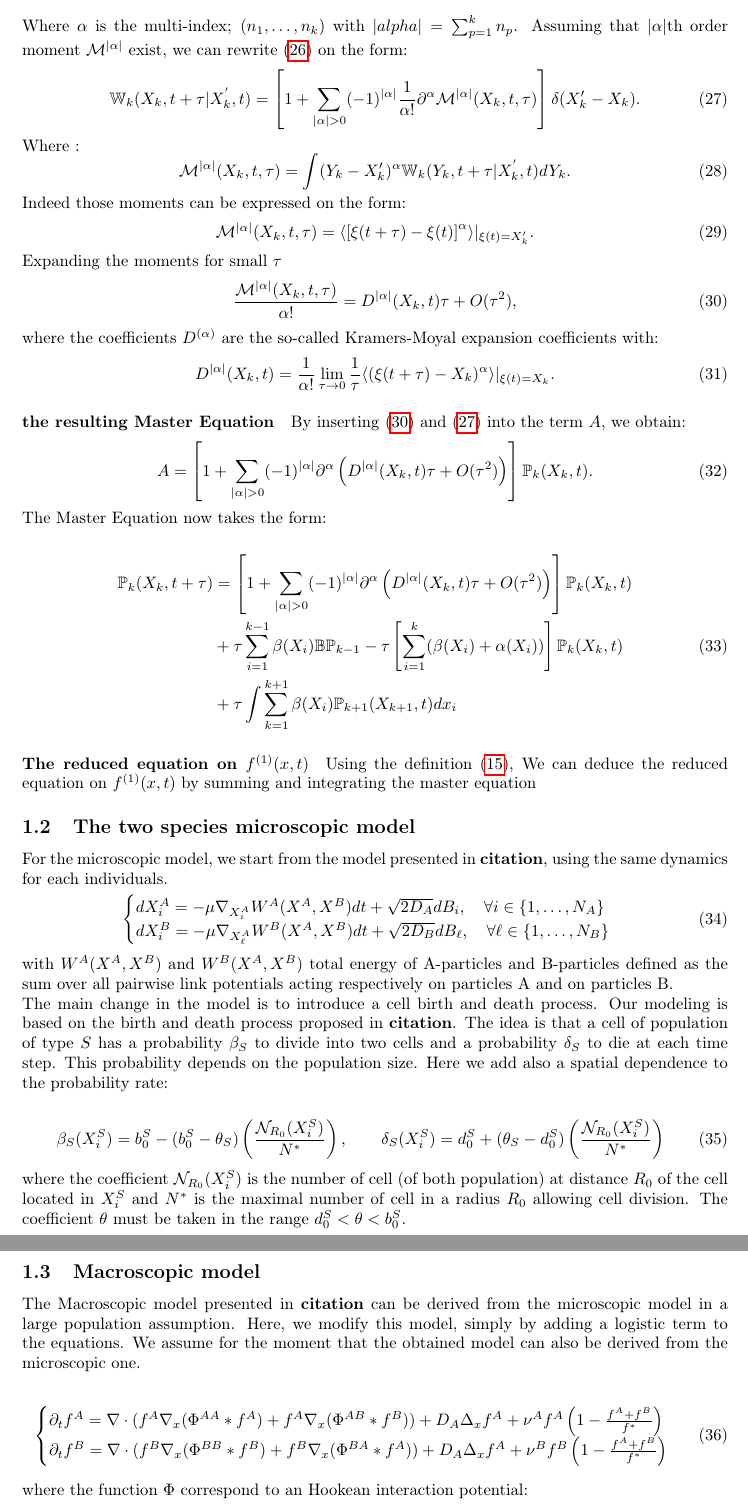
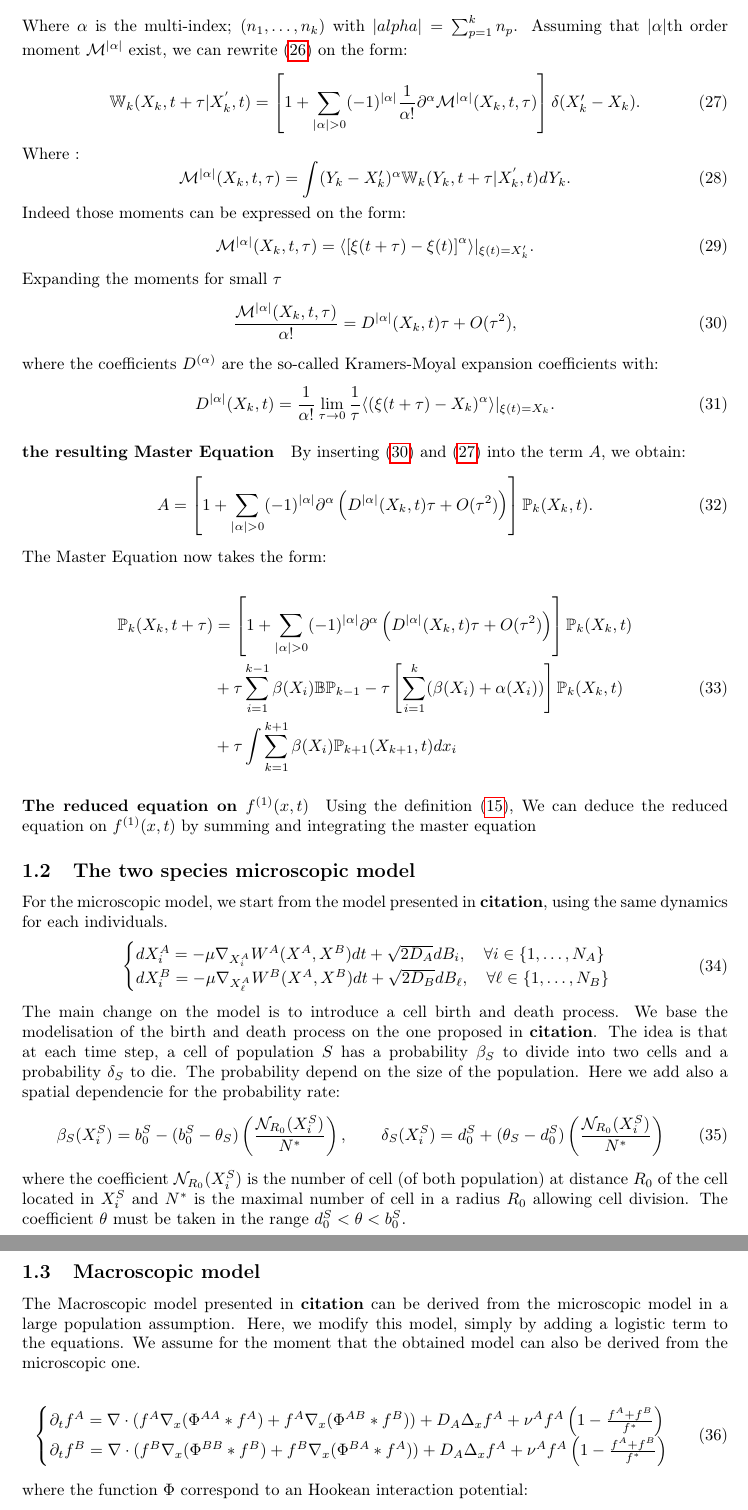
Before and after one commit to tessonr/CEMRACS, a LaTeX document (report/document.tex, which reads report/mathmodel.tex): two parts of pages 6 and 7 of 13, joined at a grey line, cut so that both start at the same text. Compiled offline with pdfLaTeX.

Commit message:
mise à jour et corrections d'erreurs

```diff
--- a/report/document.tex
+++ b/report/document.tex
@@ -19,11 +19,6 @@
 %\usepackage[svgnames]{xcolor}
 %\usepackage{wrapfig}
 %\usepackage{caption}
-
-\usepackage{caption}
-\usepackage{subcaption}
-
-
 %----------------------
 %\usepackage{titling}
 \newtheorem{theo}{Theorem}[section]
--- a/report/mathmodel.tex
+++ b/report/mathmodel.tex
@@ -231,7 +231,7 @@ A = \left[ 1 + \sum_{\vert \alpha \vert >0} (-1)^{\vert \alpha \vert}  \p^{\alph
 The Master Equation now takes the form:
 
 \begin{align}
-\label{masterEquation}
+\label{masterEquation1}
 \Pr_k(X_k, t+\tau) &= \left[ 1 + \sum_{\vert \alpha \vert >0} (-1)^{\vert \alpha \vert}  \p^{\alpha} \left(D^{\vert \alpha \vert} (X_k, t) \tau + O(\tau^2) \right) \right] \Pr_k(X_k,t) \nonumber \\
 &+ \tau \sum_{i=1}^{k-1}\beta(X_i) \Bo \Pr_{k-1} - \tau \left[ \sum_{i=1}^{k} (\beta(X_i) + \alpha(X_i)) \right] \Pr_k(X_k,t) \\
 &+ \tau \int \sum_{k=1}^{k+1} \beta(X_i) \Pr_{k+1}(X_{k+1}, t)dx_i \nonumber
@@ -259,13 +259,7 @@ Using the definition \eqref{firstReducedFunction}, We can deduce the reduced equ
 	d X_i^{B}=-\mu \nabla_{X_{\l}^{A}}W^{B}(X^{A},X^{B})dt + \sqrt{2D_{B}} d B_{\l}, \quad \forall \l \in \{1, \dots, N_{B}\}
 	\end{cases}
 	\end{equation}
-	with $W^A(X^A,X^B)$ and $W^B(X^A,X^B)$ total energy of A-particles and B-particles defined as the sum over all pairwise link potentials acting respectively on particles A and on particles B. \\
-	The main change in the model is to introduce a cell birth and death process. Our modeling is based on the birth and death process proposed in \textbf{citation}. The idea is that a cell of population of type $S$ has a probability $\beta_S$ to divide into two cells and a probability $\delta_S$ to die at each time step. This probability depends on the population size. Here we add also a spatial dependence to the probability rate:
-
-
-%	-------
-%The main change on the model is to introduce a cell birth and death process. We base the modelisation of the birth and death process on the one proposed in \textbf{citation}. The idea is that at each time step, a cell of population $S$ has a probability $\beta_S$ to divide into two cells and a probability $\delta_S$ to die. The probability depend on the size of the population. Here we add also a spatial dependencie for the probability rate:
-%   ----------
+	The main change on the model is to introduce a cell birth and death process. We base the modelisation of the birth and death process on the one proposed in \textbf{citation}. The idea is that at each time step, a cell of population $S$ has a probability $\beta_S$ to divide into two cells and a probability $\delta_S$ to die. The probability depend on the size of the population. Here we add also a spatial dependencie for the probability rate:
 	\begin{equation}
 \beta_{S}(X_i^S)=b_{0}^{S}-(b_{0}^{S}-\theta_{S})\left(\frac{\mathcal{N}_{R_0}(X_i^S)}{N^{*}}\right), \quad\quad \delta_{S}(X_i^S)=d_{0}^{S}+(\theta_{S}-d_{0}^{S})\left(\frac{\mathcal{N}_{R_0}(X_i^S)}{N^{*}}\right)
 \end{equation}
@@ -279,7 +273,7 @@ Using the definition \eqref{firstReducedFunction}, We can deduce the reduced equ
 		\begin{cases}
 	\p_t f^{A}=  \nabla \cdot (f^A\nabla_x(\Phi^{AA}* f^A) + f^A \nabla_x( \Phi^{AB}*f^B)) + D_A \Delta_x f^A + \nu^{A}f^A\left( 1-\frac{f^A+f^B}{f^{*}} \right) \\
 
-	\p_t f^{B}=  \nabla \cdot (f^B\nabla_x(\Phi^{BB}* f^B) + f^B \nabla_x (\Phi^{BA}*f^A)) + D_A \Delta_x f^A + \nu^{B}f^B\left( 1-\frac{f^A+f^B}{f^{*}} \right)
+	\p_t f^{B}=  \nabla \cdot (f^B\nabla_x(\Phi^{BB}* f^B) + f^B \nabla_x (\Phi^{BA}*f^A)) + D_A \Delta_x f^A + \nu^{A}f^A\left( 1-\frac{f^A+f^B}{f^{*}} \right)
 		\end{cases}
 	\end{equation}
 	where the function $\Phi$ correspond to an Hookean interaction potential:
```
Also changed, not shown: report/introduction.tex (+1 -1 lines), report/document.pdf, report/mathmodel.tex (5 more changed lines).
